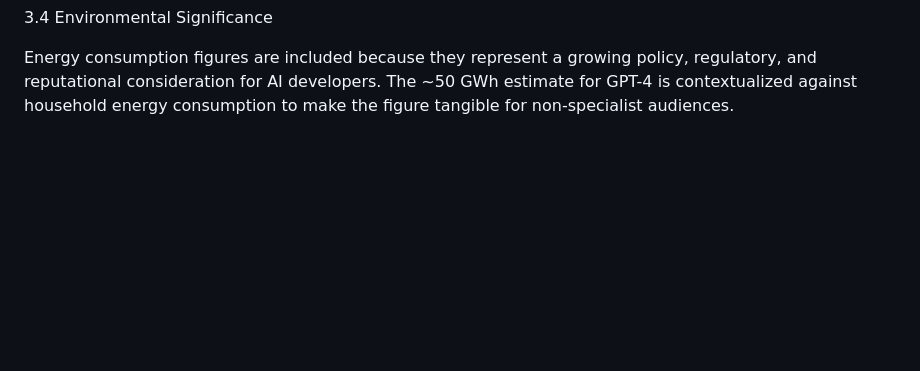
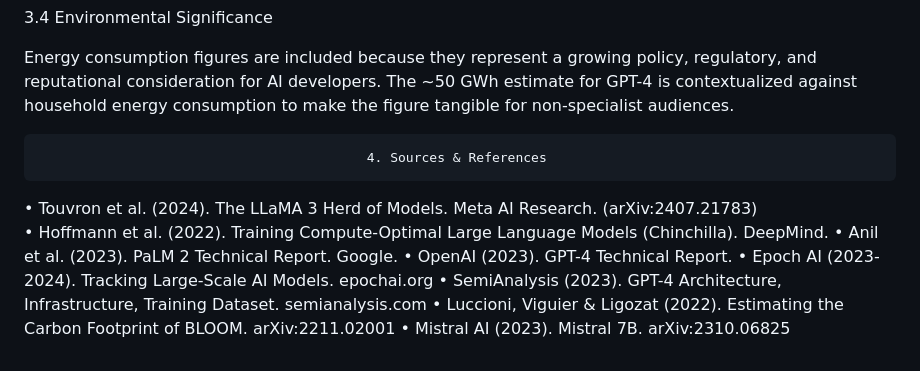
Before and after one commit to ajmalmhd1/Portfolio, a Markdown page: AIML501-Model Development/Workshop3/Excercise_3.4.md, the part around the change. Rendered like a GitHub page; blank space fills up the shorter version.

```diff
--- a/AIML501-Model Development/Workshop3/Excercise_3.4.md
+++ b/AIML501-Model Development/Workshop3/Excercise_3.4.md
@@ -59,3 +59,14 @@ The comparison between GPT-4 (~1.8T parameters est.) and LLaMA 3 405B (405B para
 3.4 Environmental Significance
 
 Energy consumption figures are included because they represent a growing policy, regulatory, and reputational consideration for AI developers. The ~50 GWh estimate for GPT-4 is contextualized against household energy consumption to make the figure tangible for non-specialist audiences.
+
+                                              4. Sources & References
+
+•	Touvron et al. (2024). The LLaMA 3 Herd of Models. Meta AI Research. (arXiv:2407.21783)
+•	Hoffmann et al. (2022). Training Compute-Optimal Large Language Models (Chinchilla). DeepMind.
+•	Anil et al. (2023). PaLM 2 Technical Report. Google.
+•	OpenAI (2023). GPT-4 Technical Report.
+•	Epoch AI (2023-2024). Tracking Large-Scale AI Models. epochai.org
+•	SemiAnalysis (2023). GPT-4 Architecture, Infrastructure, Training Dataset. semianalysis.com
+•	Luccioni, Viguier & Ligozat (2022). Estimating the Carbon Footprint of BLOOM. arXiv:2211.02001
+•	Mistral AI (2023). Mistral 7B. arXiv:2310.06825
```
